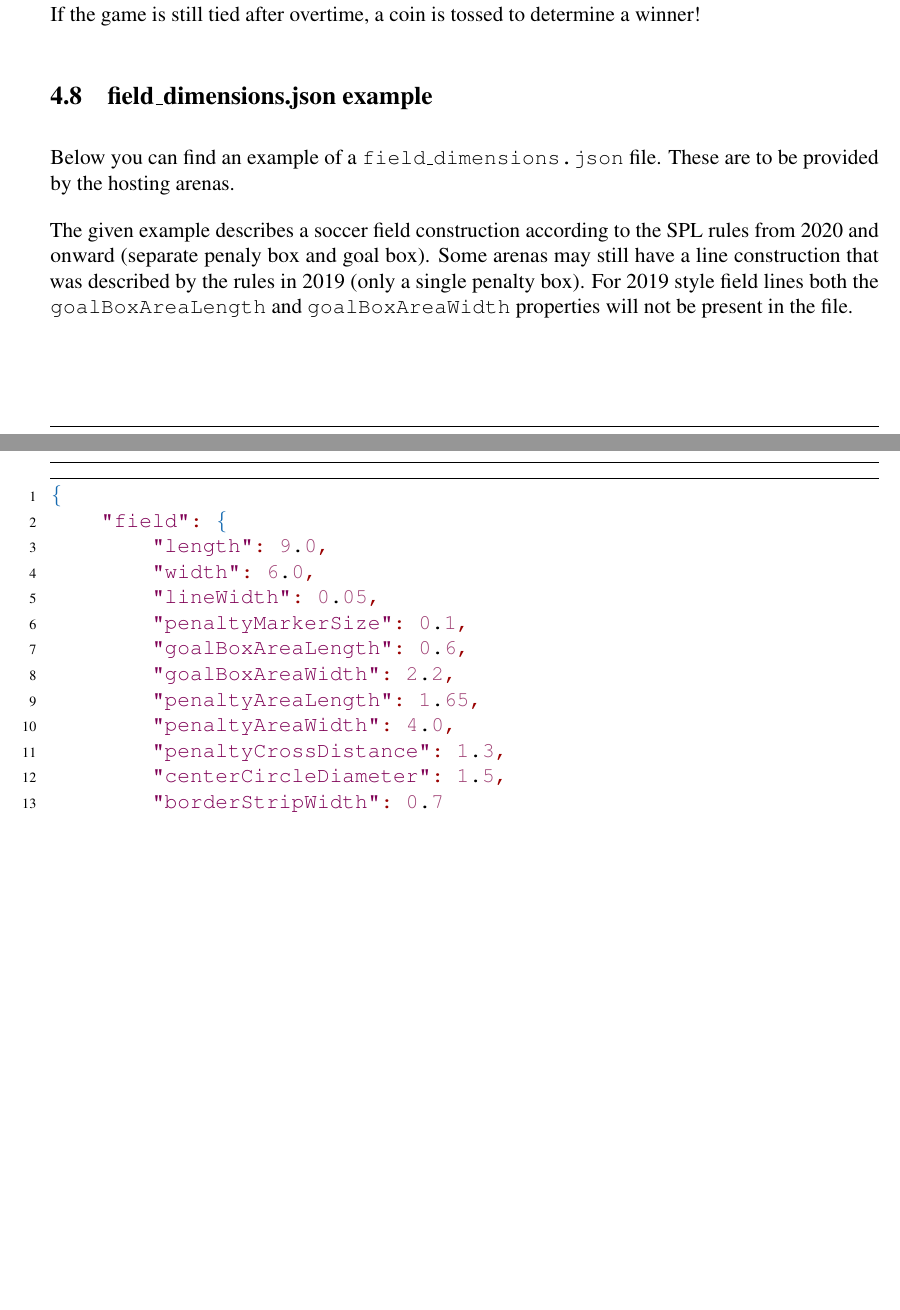
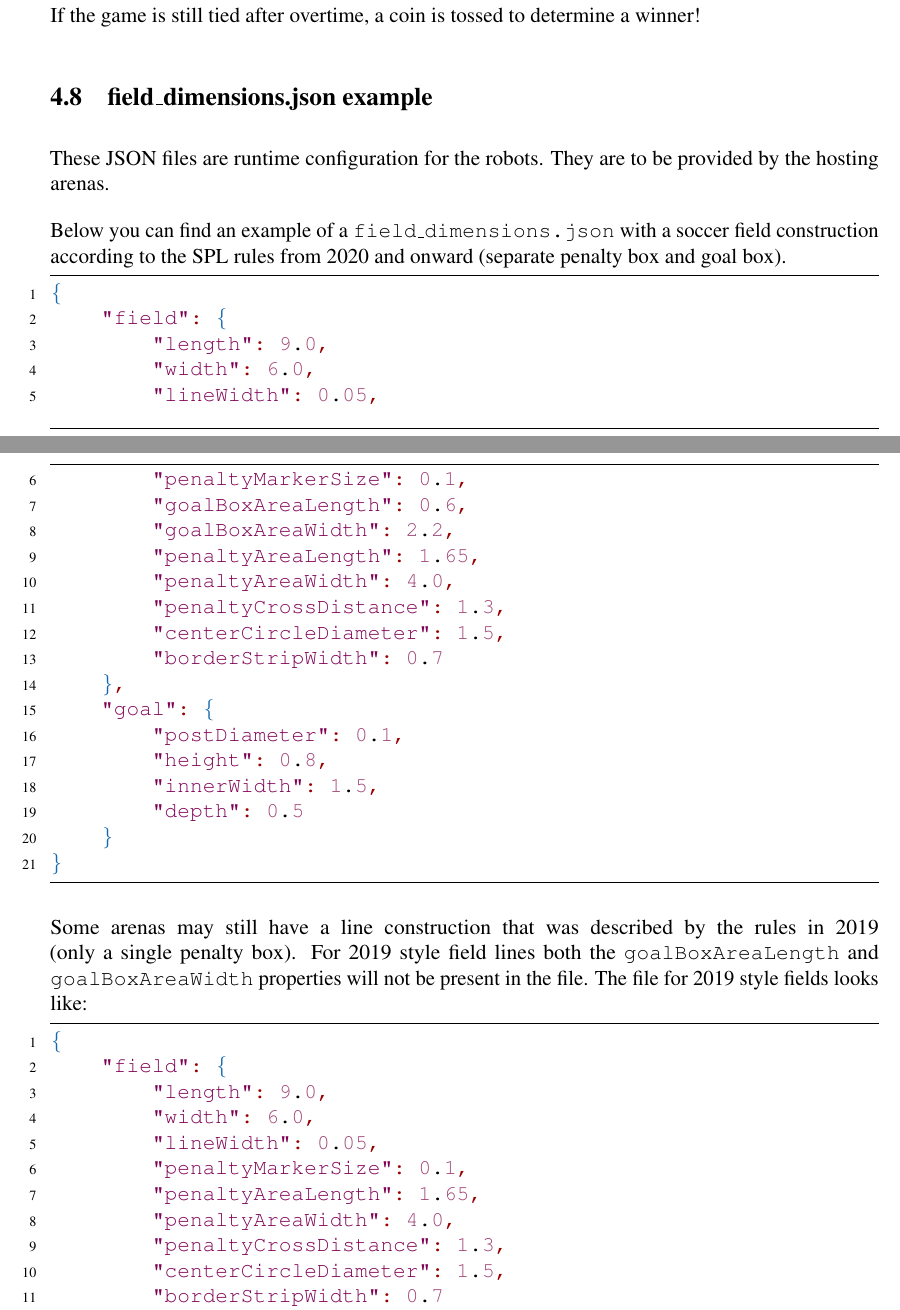
Before and after one commit to RoboCup-SPL/Rules, a LaTeX document (Rules 2021/SPL-Rules.tex, which reads Rules 2021/content/challenge3.tex): two parts of pages 33 and 34 of 65, joined at a grey line, cut so that both start at the same text, the shorter picture padded with empty space. Compiled offline with pdfLaTeX.

Commit message:
better readability for field_dimensions.json

```diff
--- a/Rules 2021/content/challenge3.tex
+++ b/Rules 2021/content/challenge3.tex
@@ -344,9 +344,9 @@ If the game is still tied after overtime, a coin is tossed to determine a winner
 \subsection{field\_dimensions.json example}
 \label{sec:fielddimensionsjson}
 
-Below you can find an example of a \texttt{field\_dimensions.json} file. These are to be provided by the hosting arenas.
+These JSON files are runtime configuration for the robots. They are to be provided by the hosting arenas.
 
-The given example describes a soccer field construction according to the SPL rules from 2020 and onward (separate penaly box and goal box). Some arenas may still have a line construction that was described by the rules in 2019 (only a single penalty box). For 2019 style field lines both the \texttt{goalBoxAreaLength} and \texttt{goalBoxAreaWidth} properties will not be present in the file.
+Below you can find an example of a \texttt{field\_dimensions.json} with a soccer field construction according to the SPL rules from 2020 and onward (separate penalty box and goal box).
 
 \begin{lstlisting}[language=json,firstnumber=1]
 {
@@ -371,3 +371,27 @@ The given example describes a soccer field construction according to the SPL rul
     }
 }
 \end{lstlisting}
+
+Some arenas may still have a line construction that was described by the rules in 2019 (only a single penalty box). For 2019 style field lines both the \texttt{goalBoxAreaLength} and \texttt{goalBoxAreaWidth} properties will not be present in the file. The file for 2019 style fields looks like:
+
+\begin{lstlisting}[language=json,firstnumber=1]
+{
+    "field": {
+        "length": 9.0,
+        "width": 6.0,
+        "lineWidth": 0.05,
+        "penaltyMarkerSize": 0.1,
+        "penaltyAreaLength": 1.65,
+        "penaltyAreaWidth": 4.0,
+        "penaltyCrossDistance": 1.3,
+        "centerCircleDiameter": 1.5,
+        "borderStripWidth": 0.7
+    },
+    "goal": {
+        "postDiameter": 0.1,
+        "height": 0.8,
+        "innerWidth": 1.5,
+        "depth": 0.5
+    }
+}
+\end{lstlisting}
```
